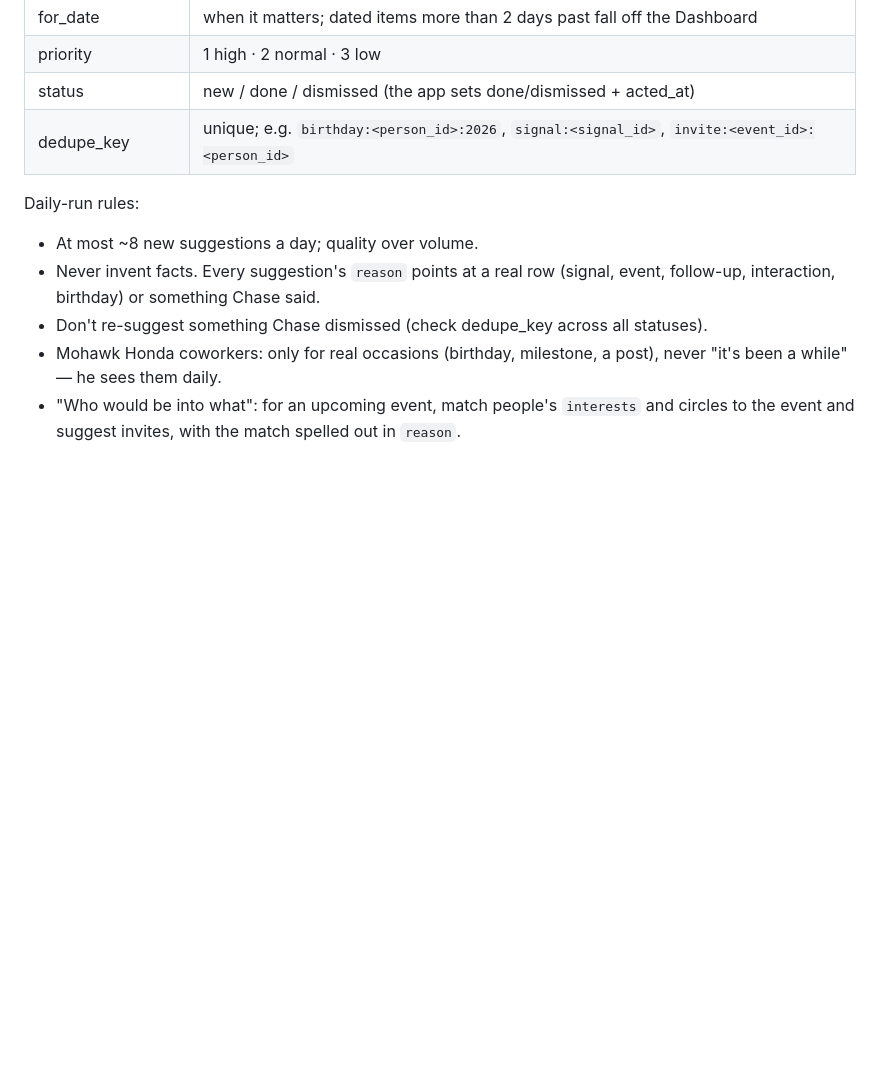
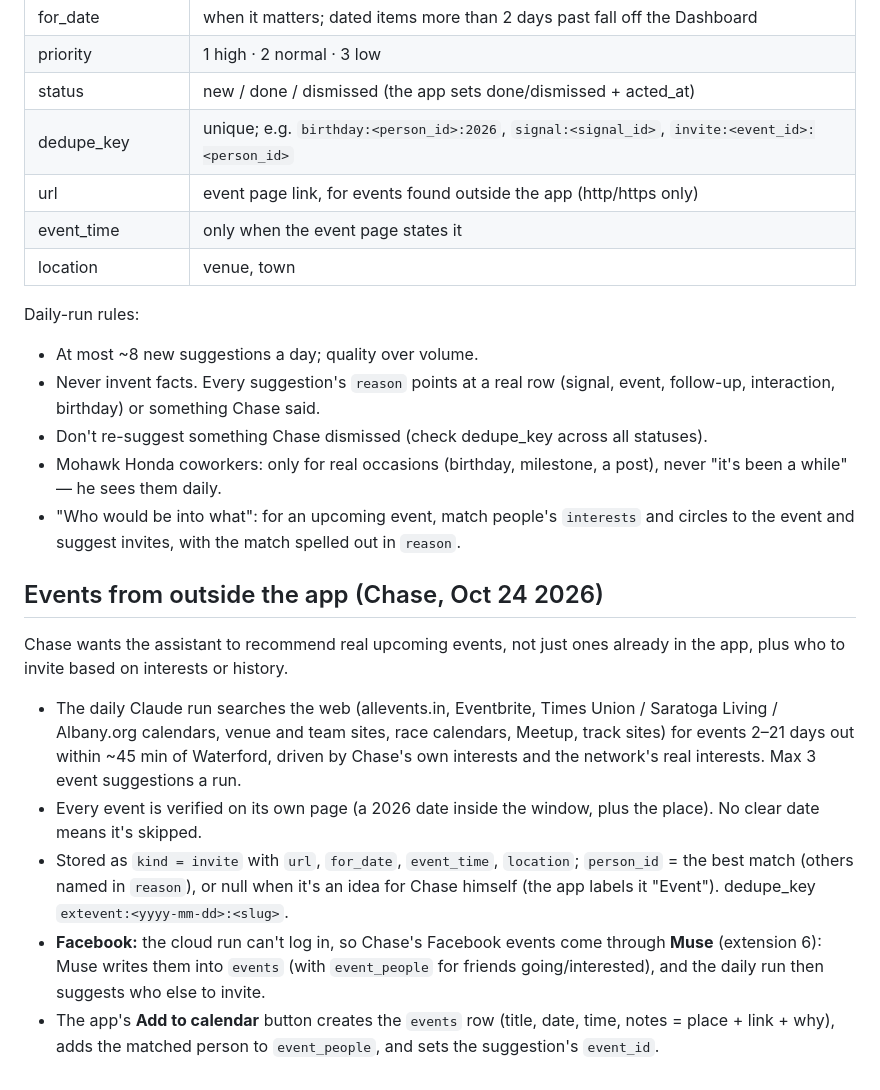
Before and after one commit to chasemancinifr/network, a Markdown page: docs/assistant-spec.md, the part around the change. Rendered like a GitHub page; blank space fills up the shorter version.

Commit message:
Spec: events from outside the app (web search in the daily run, Facebook via Muse)
Co-Authored-By: Claude Opus 5.5 <noreply@anthropic.com>
Claude-Session: https://claude.ai/code/session_01H4XoUzw8vzC7Dq3Zb9FuHK

```diff
--- a/docs/assistant-spec.md
+++ b/docs/assistant-spec.md
@@ -94,6 +94,9 @@ Rules for Muse:
 | priority | 1 high · 2 normal · 3 low |
 | status | new / done / dismissed (the app sets done/dismissed + acted_at) |
 | dedupe_key | unique; e.g. `birthday:<person_id>:2026`, `signal:<signal_id>`, `invite:<event_id>:<person_id>` |
+| url | event page link, for events found outside the app (http/https only) |
+| event_time | only when the event page states it |
+| location | venue, town |
 
 Daily-run rules:
 - At most ~8 new suggestions a day; quality over volume.
@@ -104,3 +107,25 @@ Daily-run rules:
   never "it's been a while" — he sees them daily.
 - "Who would be into what": for an upcoming event, match people's `interests`
   and circles to the event and suggest invites, with the match spelled out in `reason`.
+
+## Events from outside the app (Chase, Oct 24 2026)
+Chase wants the assistant to recommend real upcoming events, not just ones
+already in the app, plus who to invite based on interests or history.
+- The daily Claude run searches the web (allevents.in, Eventbrite, Times
+  Union / Saratoga Living / Albany.org calendars, venue and team sites,
+  race calendars, Meetup, track sites) for events 2–21 days out within
+  ~45 min of Waterford, driven by Chase's own interests and the network's
+  real interests. Max 3 event suggestions a run.
+- Every event is verified on its own page (a 2026 date inside the window,
+  plus the place). No clear date means it's skipped.
+- Stored as `kind = invite` with `url`, `for_date`, `event_time`,
+  `location`; `person_id` = the best match (others named in `reason`), or
+  null when it's an idea for Chase himself (the app labels it "Event").
+  dedupe_key `extevent:<yyyy-mm-dd>:<slug>`.
+- **Facebook:** the cloud run can't log in, so Chase's Facebook events come
+  through **Muse** (extension 6): Muse writes them into `events` (with
+  `event_people` for friends going/interested), and the daily run then
+  suggests who else to invite.
+- The app's **Add to calendar** button creates the `events` row (title,
+  date, time, notes = place + link + why), adds the matched person to
+  `event_people`, and sets the suggestion's `event_id`.
```
